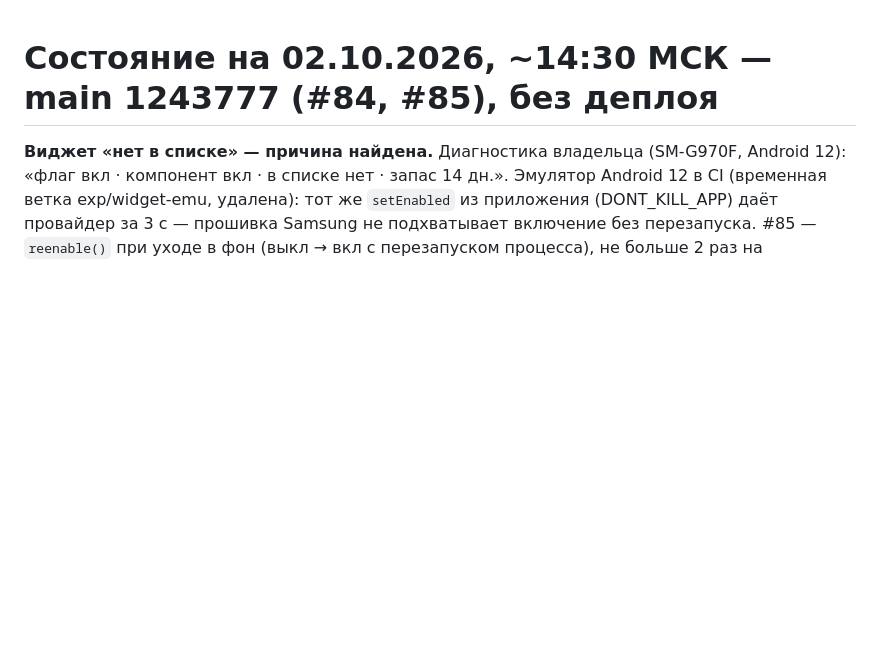
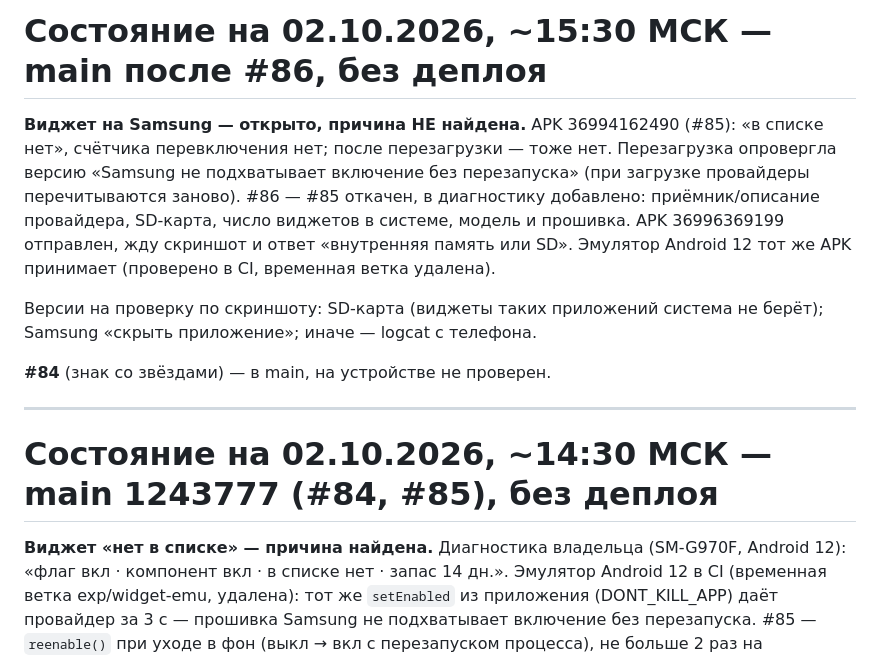
Before and after one commit to alex753ad/astro, a Markdown page: docs/handoff.md, the part around the change. Drawn GitHub-style; blank space fills up the shorter version.

Commit message:
handoff: виджет на Samsung открыт, #86 диагностика
Co-Authored-By: Claude Opus 5.5 <noreply@anthropic.com>

```diff
--- a/docs/handoff.md
+++ b/docs/handoff.md
@@ -1,3 +1,21 @@
+# Состояние на 02.10.2026, ~15:30 МСК — main после #86, без деплоя
+
+**Виджет на Samsung — открыто, причина НЕ найдена.** APK 36994162490
+(#85): «в списке нет», счётчика перевключения нет; после перезагрузки —
+тоже нет. Перезагрузка опровергла версию «Samsung не подхватывает включение
+без перезапуска» (при загрузке провайдеры перечитываются заново). #86 —
+#85 откачен, в диагностику добавлено: приёмник/описание провайдера, SD-карта,
+число виджетов в системе, модель и прошивка. APK 36996369199 отправлен,
+жду скриншот и ответ «внутренняя память или SD». Эмулятор Android 12 тот же
+APK принимает (проверено в CI, временная ветка удалена).
+
+Версии на проверку по скриншоту: SD-карта (виджеты таких приложений система
+не берёт); Samsung «скрыть приложение»; иначе — logcat с телефона.
+
+**#84** (знак со звёздами) — в main, на устройстве не проверен.
+
+---
+
 # Состояние на 02.10.2026, ~14:30 МСК — main 1243777 (#84, #85), без деплоя
 
 **Виджет «нет в списке» — причина найдена.** Диагностика владельца
```
